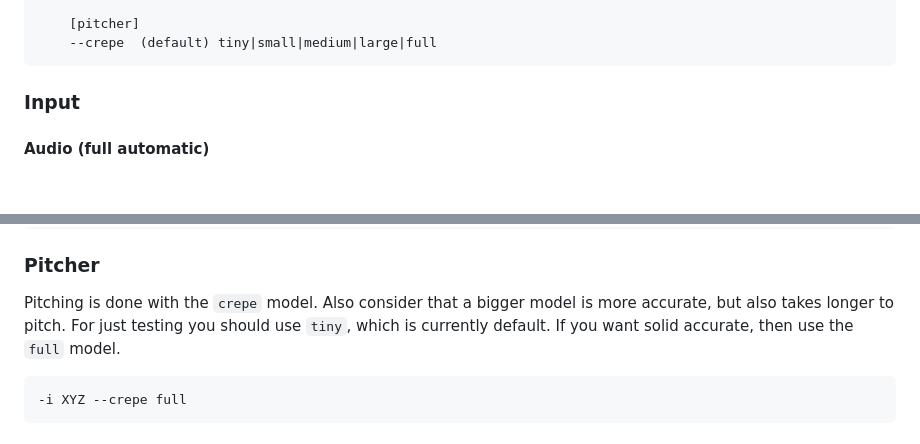
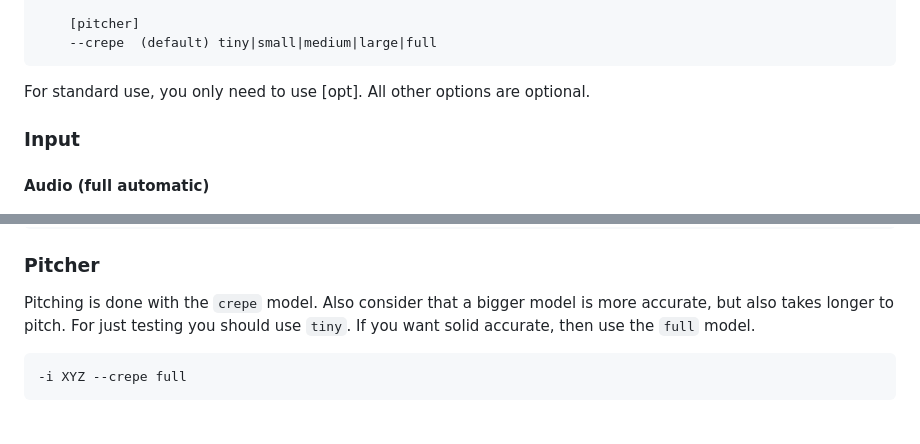
Before and after one commit to rakuri255/UltraSinger, a Markdown page: README.md, 2 parts joined by grey strips. GitHub-like rendering; blank space fills up the shorter version.

````diff
--- a/README.md
+++ b/README.md
@@ -55,6 +55,8 @@ _Not all options working now!_
     [pitcher]
     --crepe  (default) tiny|small|medium|large|full
 ```
+
+For standard use, you only need to use [opt]. All other options are optional.
 
 ### Input
 
@@ -120,7 +122,7 @@ starts at the place or is heard.
 
 Pitching is done with the `crepe` model.
 Also consider that a bigger model is more accurate, but also takes longer to pitch.
-For just testing you should use `tiny`, which is currently default.
+For just testing you should use `tiny`.
 If you want solid accurate, then use the `full` model.
 
 ```commandline
````
